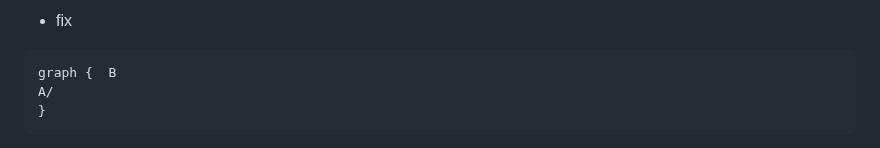
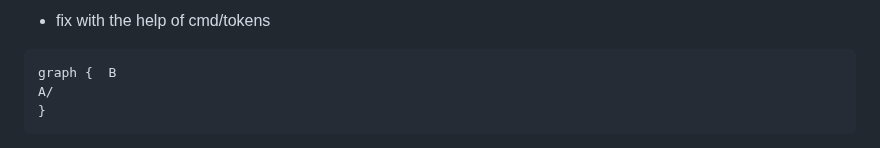
Before and after one commit to teleivo/dot, a Markdown page: TODO.md, the part around the change. Drawn GitHub-style.

Commit message:
docs: todo

````diff
--- a/TODO.md
+++ b/TODO.md
@@ -1,4 +1,4 @@
-* fix
+* fix with the help of cmd/tokens
 
 ```dot
 graph {  B
````
